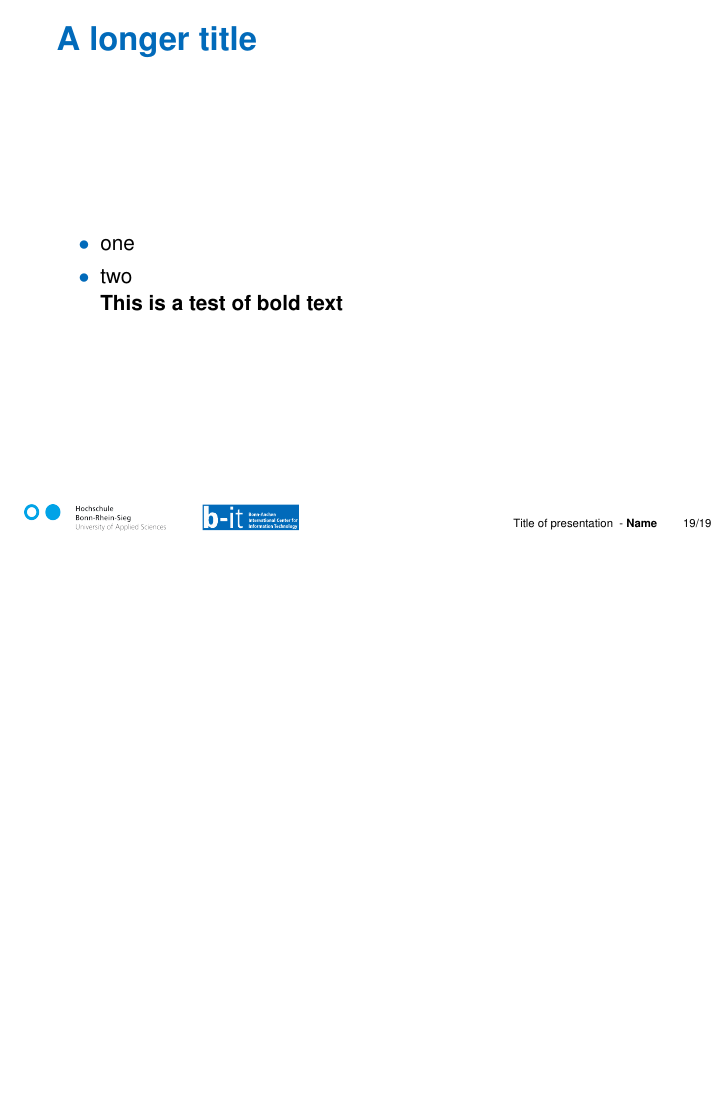
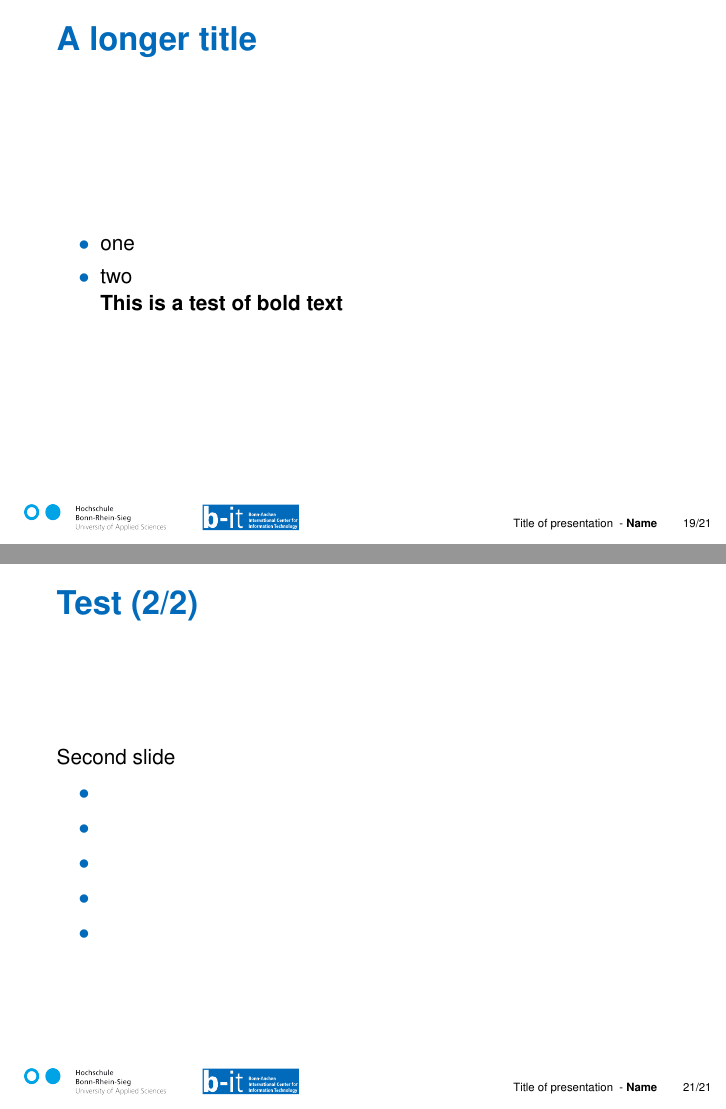
Before and after one commit to a2s-institute/beamer-template, LaTeX slides (hbrs-example.tex): page 22 of 22 before the commit and pages 22 and 24 of 24 after it, the two joined at a grey line, the shorter picture padded with empty space. Compiled offline with pdfLaTeX.

Commit message:
Add frame breaks formatting

```diff
--- a/hbrs-example.tex
+++ b/hbrs-example.tex
@@ -369,4 +369,27 @@ number not in the first $p$ numbers.
 \end{itemize}
 \end{frame}
 
+\begin{frame}[allowframebreaks]{Test}
+  First slide
+  \begin{itemize}
+    \item
+    \item
+    \item
+    \item
+    \item
+  \end{itemize}
+  \framebreak
+  Second slide
+  \begin{itemize}
+    \item
+    \item
+    \item
+    \item
+    \item
+  \end{itemize}
+\end{frame}
+%--- Next Frame ---%
+
+
+
 \end{document}
```
Also changed, not shown: theme/beamerouterthemehbrs.sty (+13 -0 lines), hbrs-example.pdf.
